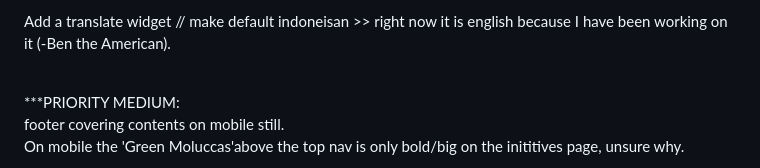
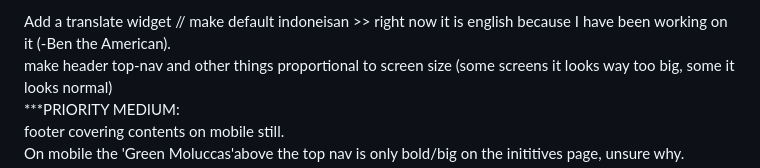
Before and after one commit to GreenMolucass/website, a Markdown page: README.md, the part around the change. Drawn GitHub-style.

Commit message:
adding to todo

```diff
--- a/README.md
+++ b/README.md
@@ -6,7 +6,8 @@ Todo----------------------------------------------------------------------------
     Bank sampah portion of website - prices for trash types, logins (logins not needed?). Registration? ->Switch to google?
 
  Add a translate widget // make default indoneisan >> right now it is english because I have been working on it (-Ben the American).
-
+<br>
+make header top-nav and other things proportional to screen size (some screens it looks way too big, some it looks normal)
 <br>
 ***PRIORITY MEDIUM:<br>
 footer covering contents on mobile still.<br>
```
